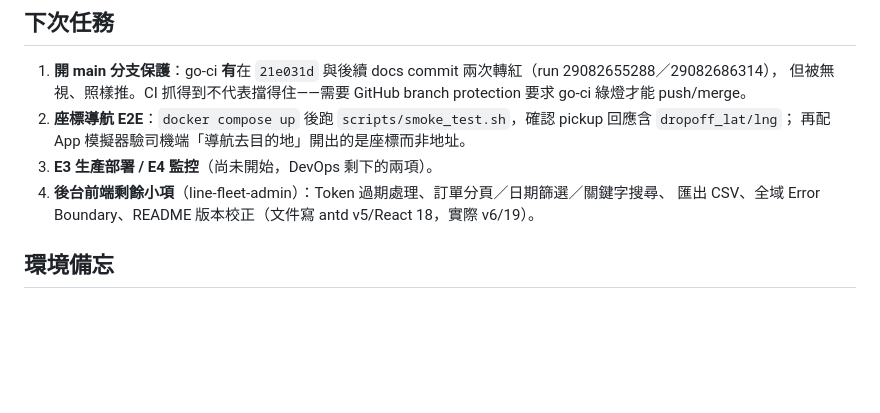
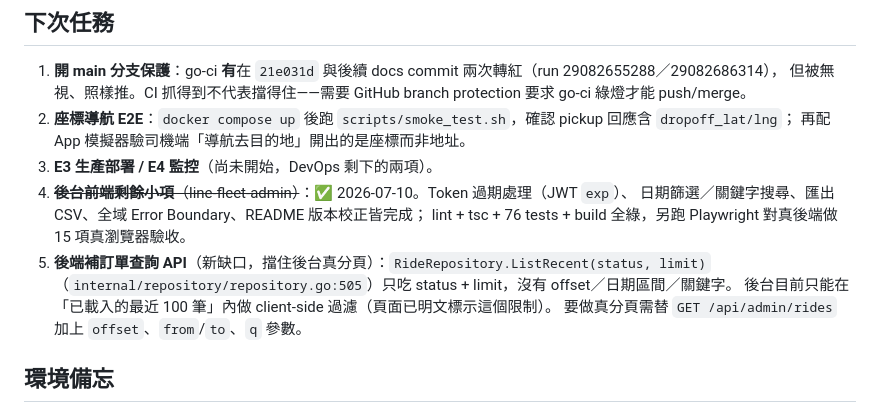
Before and after one commit to thothawei/fleet-dispatch, a Markdown page: docs/STATUS.md, the part around the change. GitHub-like rendering; blank space fills up the shorter version.

Commit message:
docs: 後台前端四小項完成，記錄訂單查詢 API 新缺口 (#15)
- STATUS.md：下次任務 #4 完成勾銷；新增 #5 後端訂單查詢 API 缺口。
- backend-api-gaps.md：新增 #15 — GET /api/admin/rides 缺 offset／日期區間／關鍵字，
  後台目前只能在最近 100 筆內做 client-side 過濾。

Co-Authored-By: Claude Opus 4.8 <noreply@anthropic.com>

```diff
--- a/docs/STATUS.md
+++ b/docs/STATUS.md
@@ -77,8 +77,13 @@ git 慣例：fleet 三 repo 直接在 `main` 開發、commit 後直接 push（pu
 2. **座標導航 E2E**：`docker compose up` 後跑 `scripts/smoke_test.sh`，確認 pickup 回應含 `dropoff_lat/lng`；
    再配 App 模擬器驗司機端「導航去目的地」開出的是座標而非地址。
 3. **E3 生產部署 / E4 監控**（尚未開始，DevOps 剩下的兩項）。
-4. **後台前端剩餘小項**（line-fleet-admin）：Token 過期處理、訂單分頁／日期篩選／關鍵字搜尋、
-   匯出 CSV、全域 Error Boundary、README 版本校正（文件寫 antd v5/React 18，實際 v6/19）。
+4. ~~**後台前端剩餘小項**（line-fleet-admin）~~：✅ 2026-07-10。Token 過期處理（JWT `exp`）、
+   日期篩選／關鍵字搜尋、匯出 CSV、全域 Error Boundary、README 版本校正皆完成；
+   lint + tsc + 76 tests + build 全綠，另跑 Playwright 對真後端做 15 項真瀏覽器驗收。
+5. **後端補訂單查詢 API**（新缺口，擋住後台真分頁）：`RideRepository.ListRecent(status, limit)`
+   （`internal/repository/repository.go:505`）只吃 status + limit，沒有 offset／日期區間／關鍵字。
+   後台目前只能在「已載入的最近 100 筆」內做 client-side 過濾（頁面已明文標示這個限制）。
+   要做真分頁需替 `GET /api/admin/rides` 加上 `offset`、`from`/`to`、`q` 參數。
 
 ## 環境備忘
 - Flutter/Android 環境變數在 `~/.zshrc`（JAVA_HOME→openjdk@17、ANDROID_HOME、PATH）。Bash 工具跨回合 cwd 會重設，跑 flutter/adb 前自行 export。
```
Also changed, not shown: docs/backend-api-gaps.md (+6 -0 lines).
